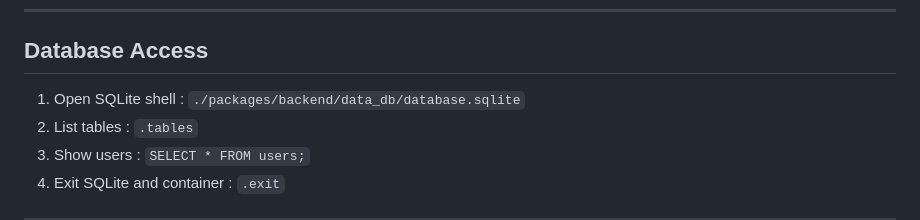
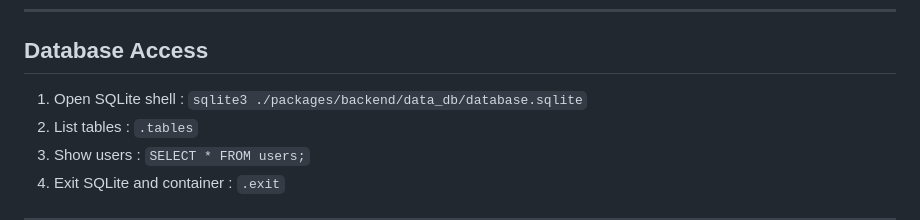
Before and after one commit to Naphiye/first_Transcendance, a Markdown page: READ.md, the part around one of its changes. Rendered like a GitHub page.

Commit message:
try readme

```diff
--- a/READ.md
+++ b/READ.md
@@ -195,7 +195,7 @@ LOCALHOST=https://localhost:5173/
 * * *
 ## Database Access
 
-1. Open SQLite shell : `./packages/backend/data_db/database.sqlite`
+1. Open SQLite shell : `sqlite3 ./packages/backend/data_db/database.sqlite`
 2. List tables : `.tables`
 3. Show users : `SELECT * FROM users;`
 4. Exit SQLite and container : `.exit`
```
Also changed, not shown: other parts of READ.md (+4 -0 lines).
